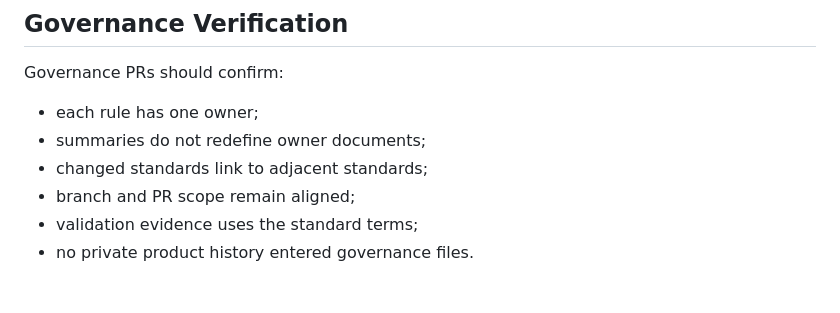
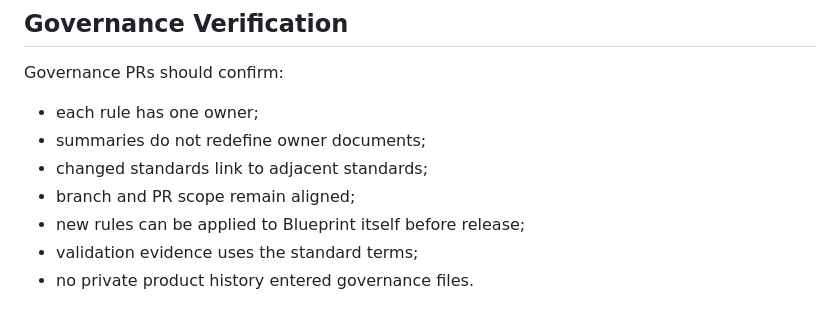
Before and after one commit to antontvoretskiy/blueprint, a Markdown page: governance/docs/verification-standard.md, the part around the change. Rendered like a GitHub page.

```diff
--- a/governance/docs/verification-standard.md
+++ b/governance/docs/verification-standard.md
@@ -232,6 +232,7 @@ Governance PRs should confirm:
 - summaries do not redefine owner documents;
 - changed standards link to adjacent standards;
 - branch and PR scope remain aligned;
+- new rules can be applied to Blueprint itself before release;
 - validation evidence uses the standard terms;
 - no private product history entered governance files.
 
```
Also changed, not shown: governance/docs/engineering-governance.md (+31 -0 lines), governance/docs/governance-index.md (+1 -0 lines).
